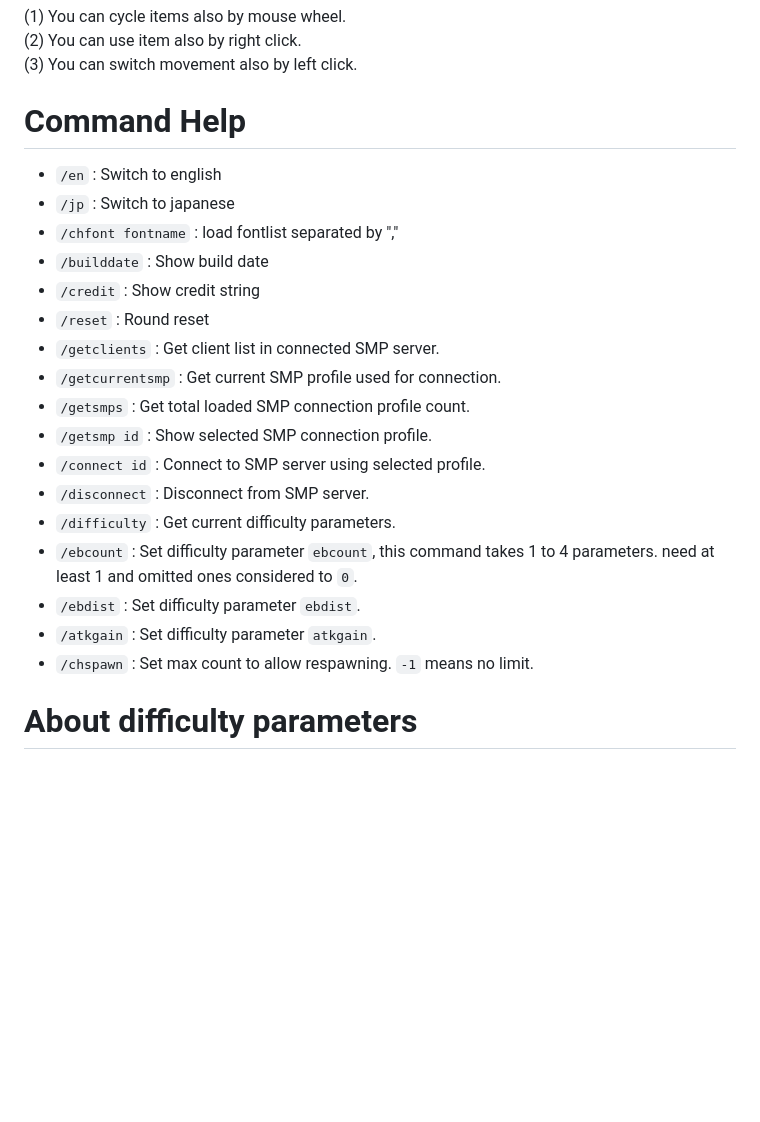
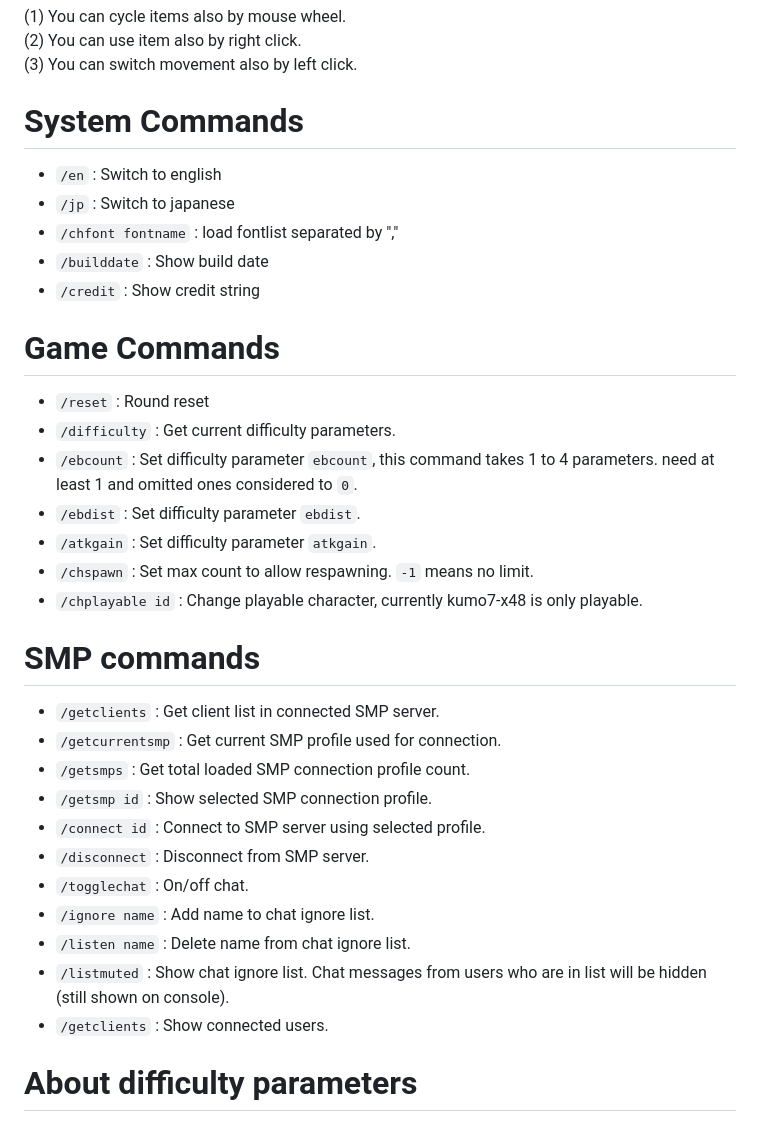
Before and after one commit to kumohakasemk9/zundabakagame, a Markdown page: readme.md, the part around the change. GitHub-like rendering; blank space fills up the shorter version.

```diff
--- a/readme.md
+++ b/readme.md
@@ -18,24 +18,34 @@ Kumohakase won't be responsible for any data loss/error by using this software p
 (2) You can use item also by right click.
 (3) You can switch movement also by left click.
 
-# Command Help
+# System Commands
 - `/en`              : Switch to english
 - `/jp`              : Switch to japanese
 - `/chfont fontname` : load fontlist separated by ","
 - `/builddate`       : Show build date
 - `/credit`          : Show credit string
+
+# Game Commands
 - `/reset`           : Round reset
+- `/difficulty`      : Get current difficulty parameters.
+- `/ebcount`         : Set difficulty parameter `ebcount`, this command takes 1 to 4 parameters. need at least 1 and omitted ones considered to `0`.
+- `/ebdist`          : Set difficulty parameter `ebdist`.
+- `/atkgain`         : Set difficulty parameter `atkgain`.
+- `/chspawn`         : Set max count to allow respawning. `-1` means no limit.
+- `/chplayable id`   : Change playable character, currently kumo7-x48 is only playable.
+
+# SMP commands
 - `/getclients`      : Get client list in connected SMP server.
 - `/getcurrentsmp`   : Get current SMP profile used for connection.
 - `/getsmps`         : Get total loaded SMP connection profile count.
 - `/getsmp id`       : Show selected SMP connection profile.
 - `/connect id`      : Connect to SMP server using selected profile.
 - `/disconnect`      : Disconnect from SMP server.
-- `/difficulty`      : Get current difficulty parameters.
-- `/ebcount`         : Set difficulty parameter `ebcount`, this command takes 1 to 4 parameters. need at least 1 and omitted ones considered to `0`.
-- `/ebdist`          : Set difficulty parameter `ebdist`.
-- `/atkgain`         : Set difficulty parameter `atkgain`.
-- `/chspawn`         : Set max count to allow respawning. `-1` means no limit.
+- `/togglechat`      : On/off chat.
+- `/ignore name`     : Add name to chat ignore list.
+- `/listen name`     : Delete name from chat ignore list.
+- `/listmuted`       : Show chat ignore list. Chat messages from users who are in list will be hidden (still shown on console).
+- `/getclients`      : Show connected users.
 
 # About difficulty parameters
 They can be changed by commands for adjusting game difficulty, some
```
